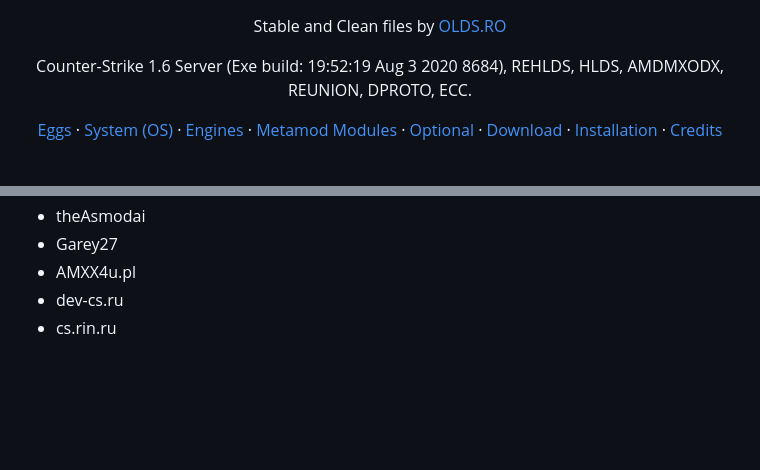
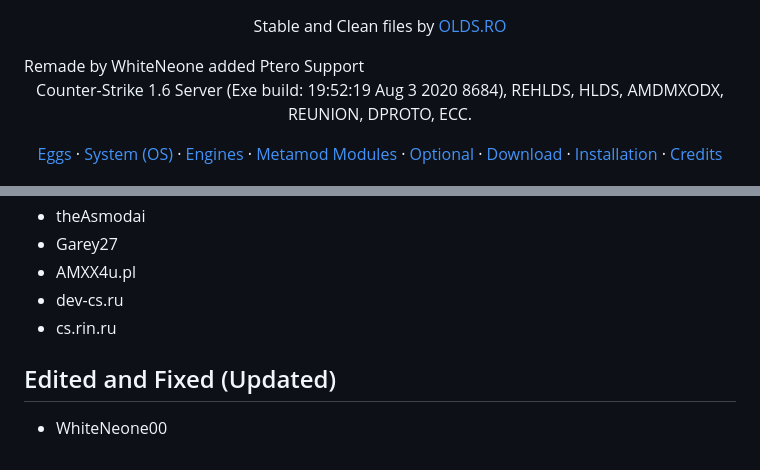
Before and after one commit to WhiteNeone00/CounterStrike1.6-EGG-Pterodactyl, a Markdown page: README.md, 2 parts joined by grey strips. Rendered like a GitHub page; blank space fills up the shorter version.

```diff
--- a/README.md
+++ b/README.md
@@ -1,6 +1,6 @@
 <p align="center">
   Stable and Clean files by <a href="https://olds.ro">OLDS.RO</a>
-</p>
+</p> Remade by WhiteNeone added Ptero Support
 
 <p align="center">
 Counter-Strike 1.6 Server (Exe build: 19:52:19 Aug  3 2020 8684), REHLDS, HLDS, AMDMXODX, REUNION, DPROTO, ECC.
@@ -92,3 +92,7 @@ Tested
 * AMXX4u.pl
 * dev-cs.ru
 * cs.rin.ru
+
+## Edited and Fixed (Updated)
+
+* WhiteNeone00
```
